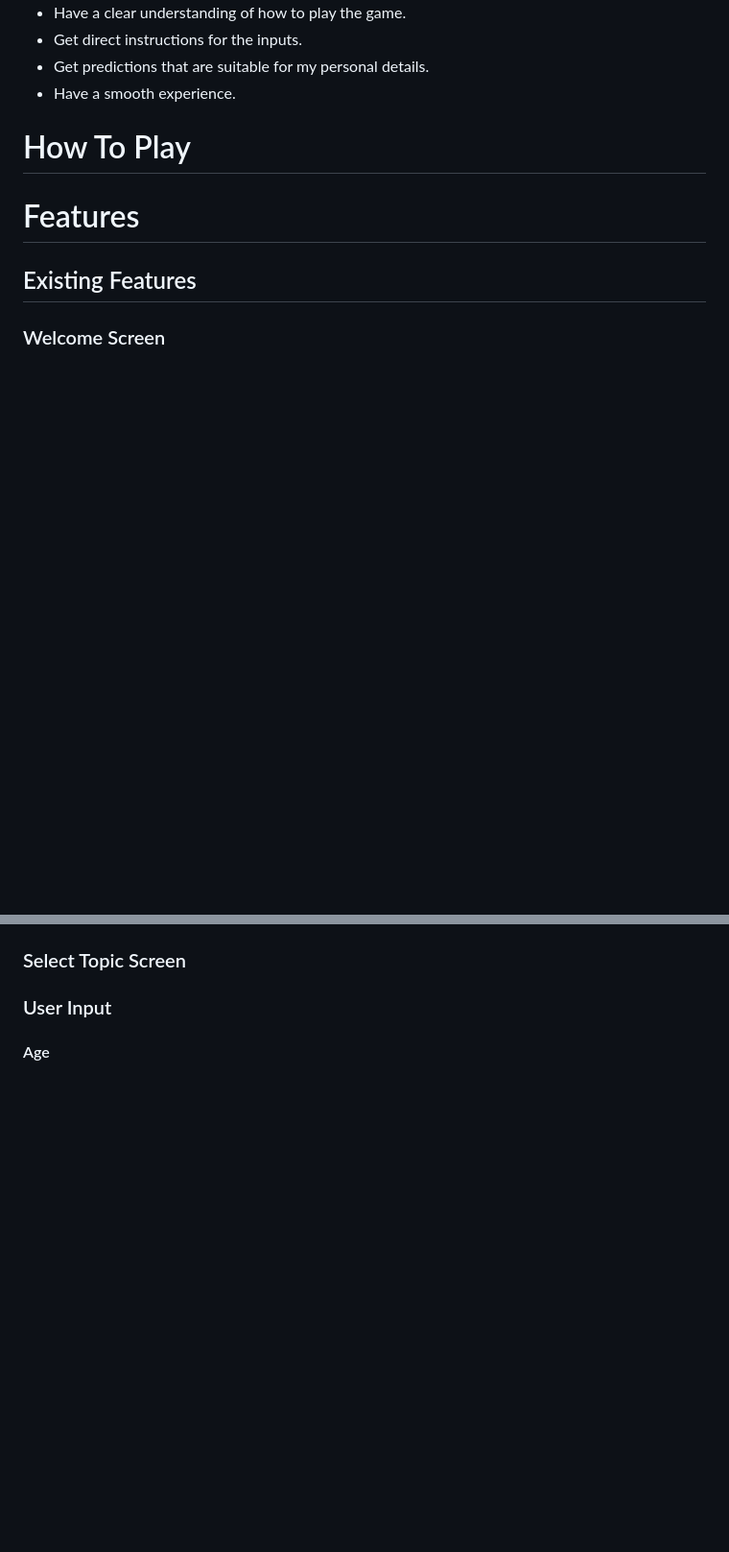
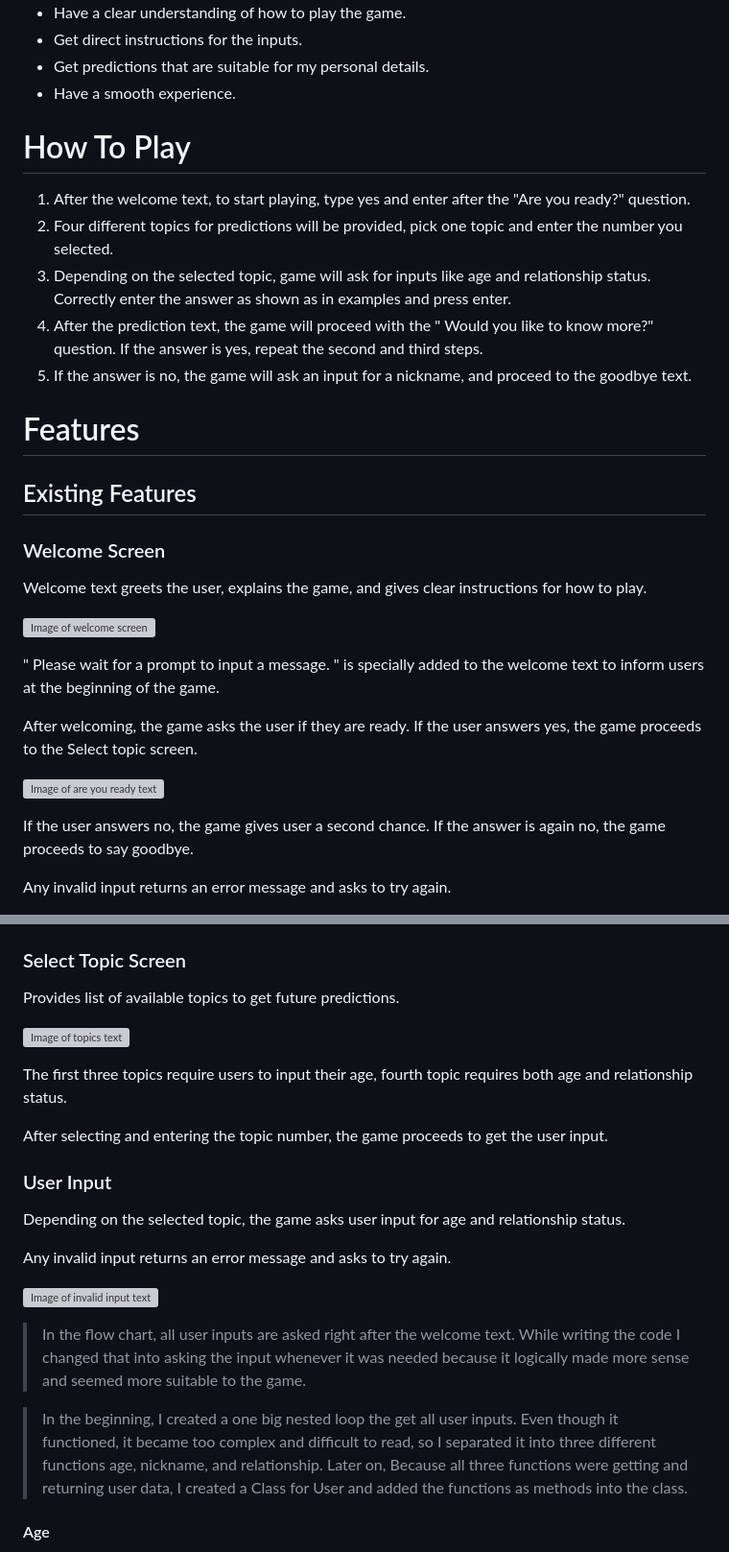
Before and after one commit to SerraKD/glimpse-of-future, a Markdown page: README.md, 2 parts joined by grey strips. Shown at 96% size. Rendered like a GitHub page; blank space fills up the shorter version; grey boxes are pictures that could not be loaded.

```diff
--- a/README.md
+++ b/README.md
@@ -81,9 +87,29 @@ As a user, i want to;
 
 # How To Play
 
+1. After the welcome text, to start playing, type yes and enter after the "Are you ready?" question.
+2. Four different topics for predictions will be provided, pick one topic and enter the number you selected.
+3. Depending on the selected topic, game will ask for inputs like age and relationship status. Correctly enter the answer as shown as in examples and press enter.
+4. After the prediction text, the game will proceed with the " Would you like to know more?" question. If the answer is yes, repeat the second and third steps.
+5. If the answer is no, the game will ask an input for a nickname, and proceed to the goodbye text.
+
 # Features
 
 ## Existing Features
 
 ### Welcome Screen
 
+Welcome text greets the user, explains the game, and gives clear instructions for how to play.
+
+![Image of welcome screen]()
+
+" Please wait for a prompt to input a message. " is specially added to the welcome text to inform users at the beginning of the game.
+
+After welcoming, the game asks the user if they are ready. If the user answers yes, the game proceeds to the Select topic screen.
+
+![Image of are you ready text]()
+
+If the user answers no, the game gives user a second chance. If the answer is again no, the game proceeds to say goodbye.
+
+Any invalid input returns an error message and asks to try again.
+
@@ -90,5 +118,24 @@ As a user, i want to;
 ### Select Topic Screen
+
+Provides list of available topics to get future predictions.
+
+![Image of topics text]()
+
+The first three topics require users to input their age, fourth topic requires both age and relationship status.
+
+After selecting and entering the topic number, the game proceeds to get the user input.
 
 ### User Input
 
+Depending on the selected topic, the game asks user input for age and relationship status.
+
+Any invalid input returns an error message and asks to try again.
+
+![Image of invalid input text]()
+
+> In the flow chart, all user inputs are asked right after the welcome text. While writing the code I changed that into asking the input whenever it was needed because it logically made more sense and seemed more suitable to the game.
+
+> In the beginning, I created a one big nested loop the get all user inputs. Even though it functioned, it became too complex and difficult to read, so I separated it into three different functions age, nickname, and relationship.
+> Later on, Because all three functions were getting and returning user data, I created a Class for User and added the functions as methods into the class.
+
 #### Age
```
Also changed, not shown: other parts of README.md (+92 -8 lines).
